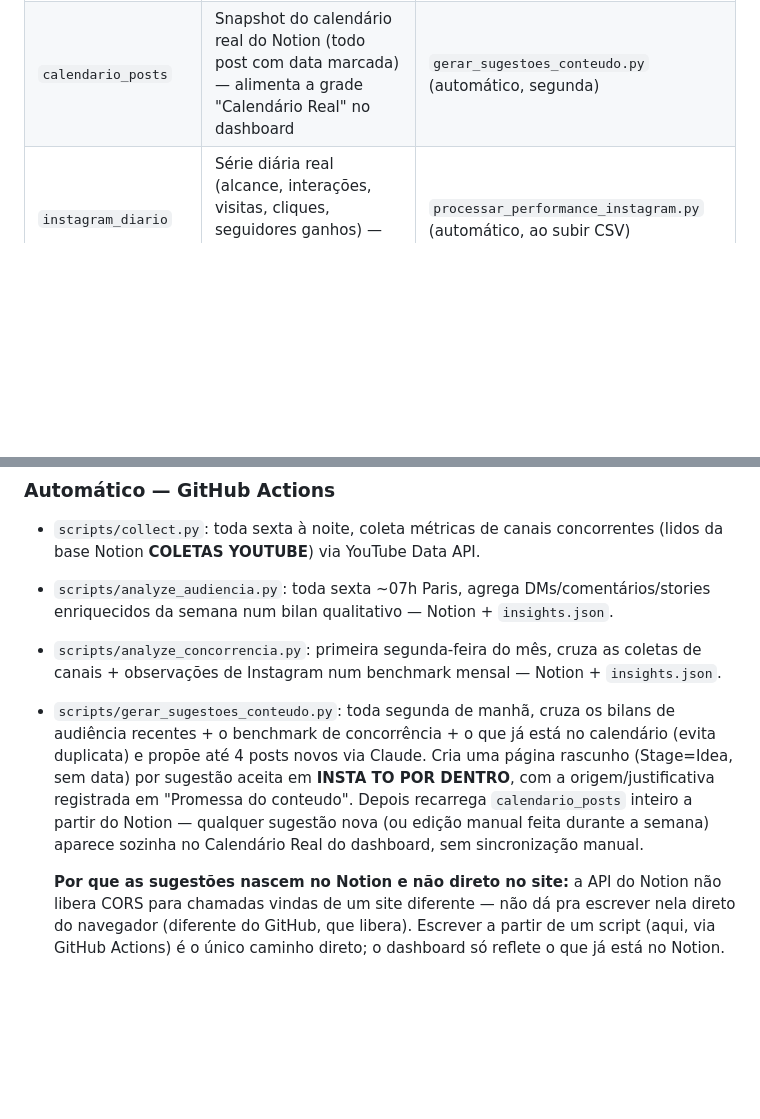
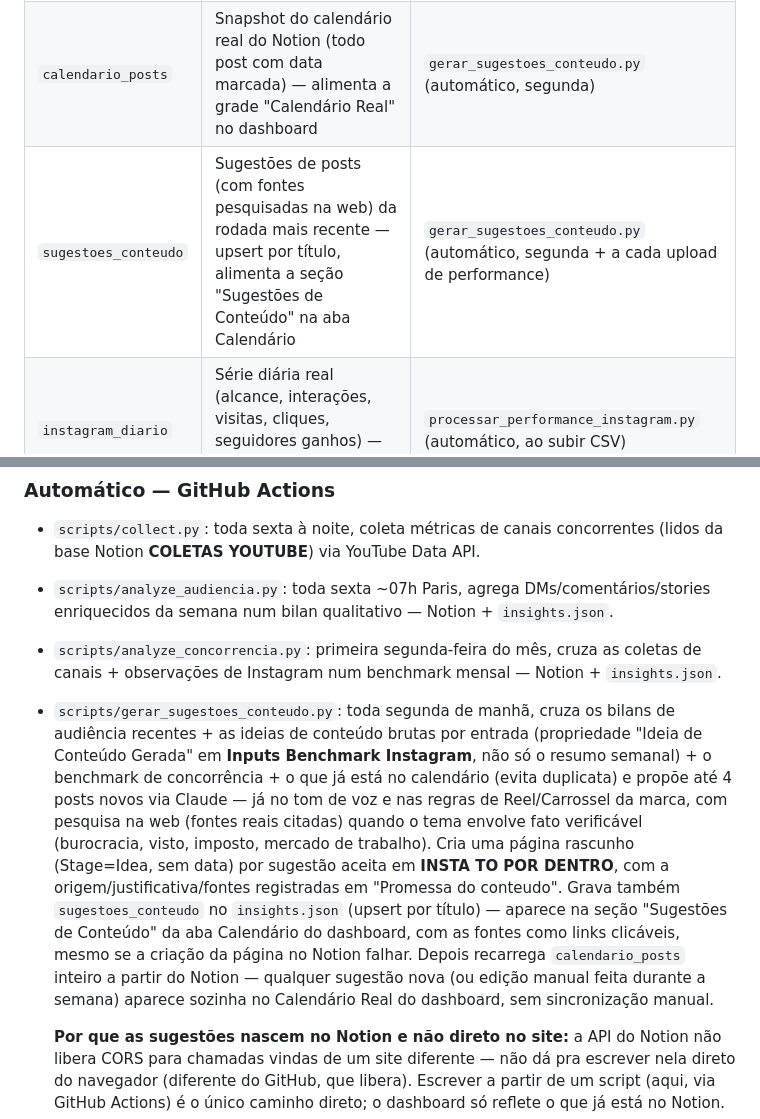
Before and after one commit to ingrydlts/ANALISE-POR-DENTRO, a Markdown page: README.md, 2 parts joined by grey strips. Drawn GitHub-style; blank space fills up the shorter version.

Commit message:
docs: documenta sugestoes_conteudo, ideias brutas e pesquisa web no README

```diff
--- a/README.md
+++ b/README.md
@@ -66,6 +66,7 @@ Depois acesse `http://localhost:8000`.
 | `boas_praticas` | Síntese mensal — aplicar agora / testar / ignorar / padrões confirmados | manual, via painel |
 | `calendario` | Calendário editorial mensal (tema, 4 semanas, formatos, datas sazonais) | manual, via painel |
 | `calendario_posts` | Snapshot do calendário real do Notion (todo post com data marcada) — alimenta a grade "Calendário Real" no dashboard | `gerar_sugestoes_conteudo.py` (automático, segunda) |
+| `sugestoes_conteudo` | Sugestões de posts (com fontes pesquisadas na web) da rodada mais recente — upsert por título, alimenta a seção "Sugestões de Conteúdo" na aba Calendário | `gerar_sugestoes_conteudo.py` (automático, segunda + a cada upload de performance) |
 | `instagram_diario` | Série diária real (alcance, interações, visitas, cliques, seguidores ganhos) — alimenta "Instagram Diário" na aba Semanal | `processar_performance_instagram.py` (automático, ao subir CSV) |
 | `audiencia_personas` | Personas fixas (P01–P04), jornada, princípio editorial — muda raramente | manual, via painel |
 
@@ -89,7 +90,7 @@ Gere o token em GitHub → Settings → Developer settings → Fine-grained toke
 - `scripts/collect.py`: toda sexta à noite, coleta métricas de canais concorrentes (lidos da base Notion **COLETAS YOUTUBE**) via YouTube Data API.
 - `scripts/analyze_audiencia.py`: toda sexta ~07h Paris, agrega DMs/comentários/stories enriquecidos da semana num bilan qualitativo — Notion + `insights.json`.
 - `scripts/analyze_concorrencia.py`: primeira segunda-feira do mês, cruza as coletas de canais + observações de Instagram num benchmark mensal — Notion + `insights.json`.
-- `scripts/gerar_sugestoes_conteudo.py`: toda segunda de manhã, cruza os bilans de audiência recentes + o benchmark de concorrência + o que já está no calendário (evita duplicata) e propõe até 4 posts novos via Claude. Cria uma página rascunho (Stage=Idea, sem data) por sugestão aceita em **INSTA TO POR DENTRO**, com a origem/justificativa registrada em "Promessa do conteudo". Depois recarrega `calendario_posts` inteiro a partir do Notion — qualquer sugestão nova (ou edição manual feita durante a semana) aparece sozinha no Calendário Real do dashboard, sem sincronização manual.
+- `scripts/gerar_sugestoes_conteudo.py`: toda segunda de manhã, cruza os bilans de audiência recentes + as ideias de conteúdo brutas por entrada (propriedade "Ideia de Conteúdo Gerada" em **Inputs Benchmark Instagram**, não só o resumo semanal) + o benchmark de concorrência + o que já está no calendário (evita duplicata) e propõe até 4 posts novos via Claude — já no tom de voz e nas regras de Reel/Carrossel da marca, com pesquisa na web (fontes reais citadas) quando o tema envolve fato verificável (burocracia, visto, imposto, mercado de trabalho). Cria uma página rascunho (Stage=Idea, sem data) por sugestão aceita em **INSTA TO POR DENTRO**, com a origem/justificativa/fontes registradas em "Promessa do conteudo". Grava também `sugestoes_conteudo` no `insights.json` (upsert por título) — aparece na seção "Sugestões de Conteúdo" da aba Calendário do dashboard, com as fontes como links clicáveis, mesmo se a criação da página no Notion falhar. Depois recarrega `calendario_posts` inteiro a partir do Notion — qualquer sugestão nova (ou edição manual feita durante a semana) aparece sozinha no Calendário Real do dashboard, sem sincronização manual.
 
   **Por que as sugestões nascem no Notion e não direto no site:** a API do Notion não libera CORS para chamadas vindas de um site diferente — não dá pra escrever nela direto do navegador (diferente do GitHub, que libera). Escrever a partir de um script (aqui, via GitHub Actions) é o único caminho direto; o dashboard só reflete o que já está no Notion.
 
```
